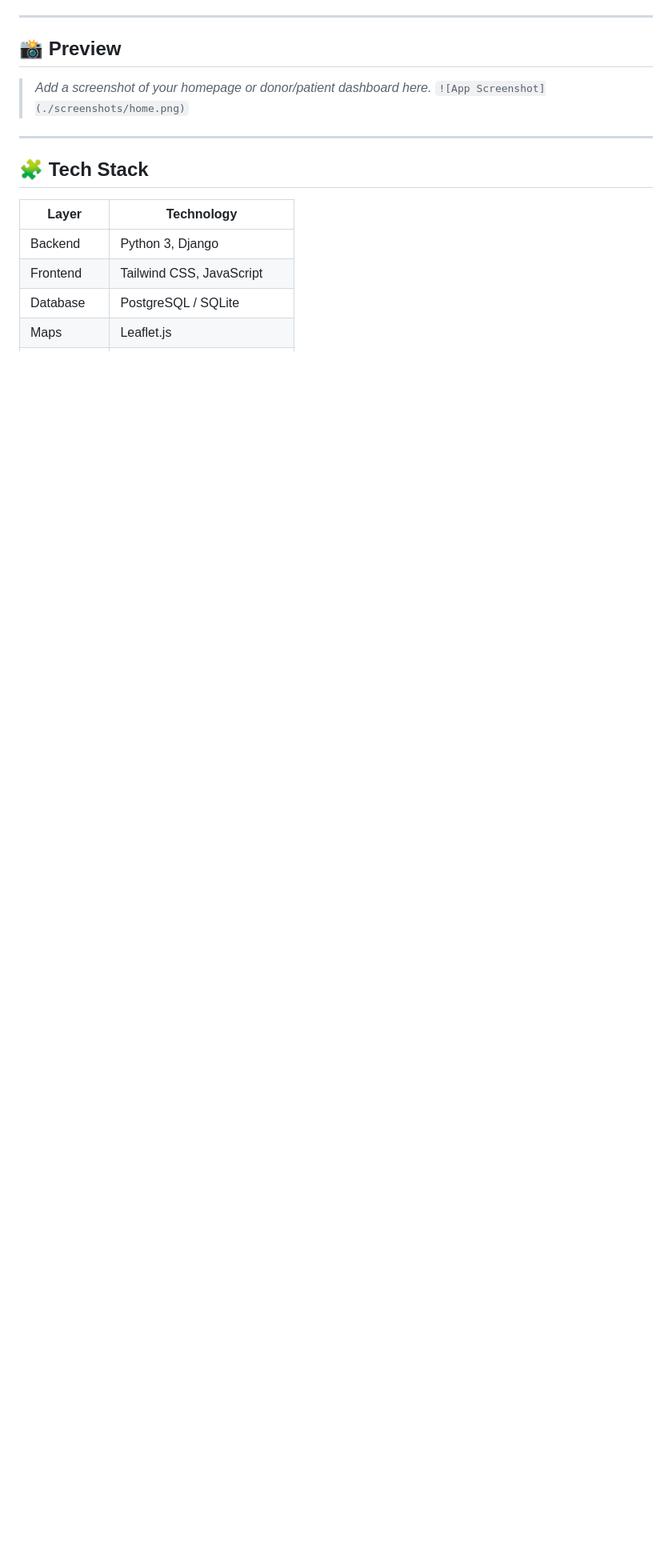
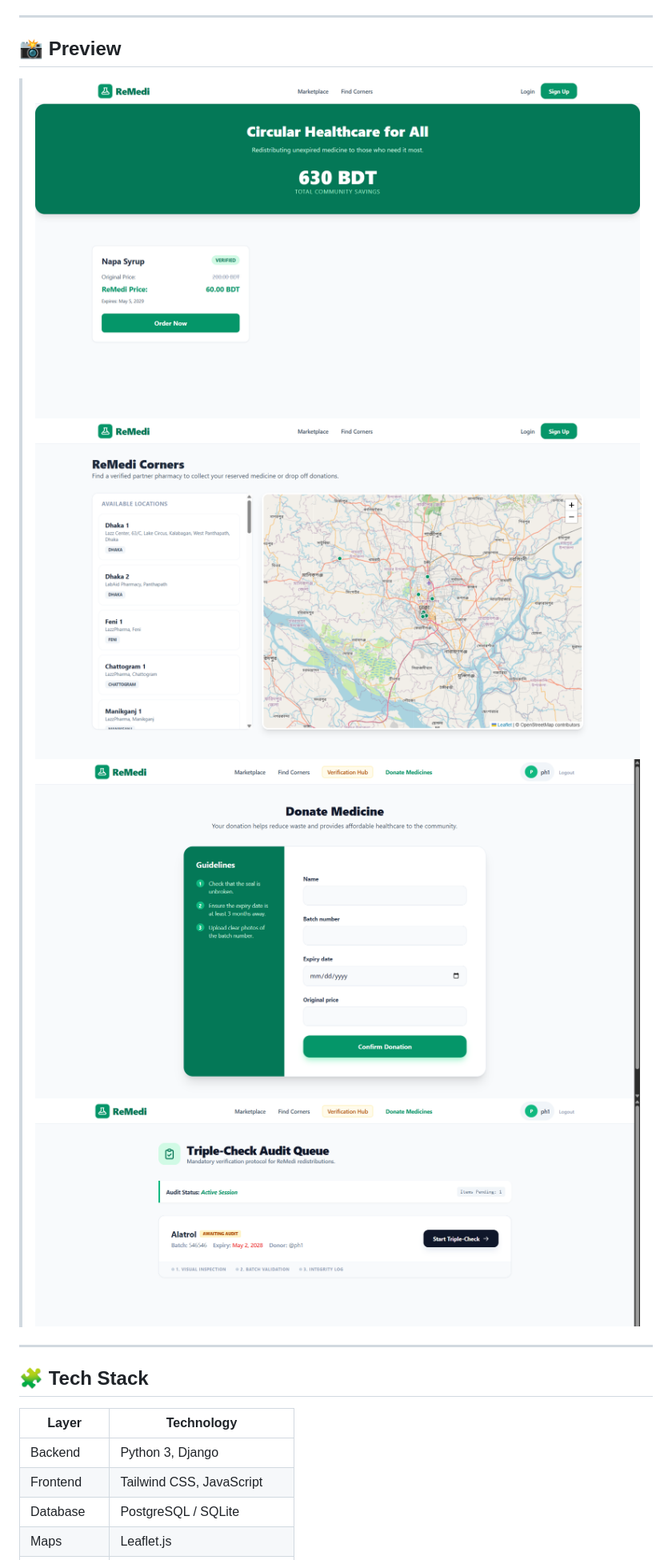
Before and after one commit to jjannat04/ReMedi, a Markdown page: README.md, the part around the change. Shown at 80% size. GitHub-like rendering; blank space fills up the shorter version.

Commit message:
Update README with additional screenshots
Added multiple screenshots to the README for better visual representation.

```diff
--- a/README.md
+++ b/README.md
@@ -8,8 +8,10 @@ A socially impactful web platform that enables the **safe redistribution of surp
 
 ## 📸 Preview
 
-> _Add a screenshot of your homepage or donor/patient dashboard here._
-> `![App Screenshot](./screenshots/home.png)`
+> ![App Screenshot](./screenshots/home.png)
+> ![App Screenshot](./screenshots/home2.png)
+> ![App Screenshot](./screenshots/home3.png)
+> ![App Screenshot](./screenshots/home4.png)
 
 ---
 
```
